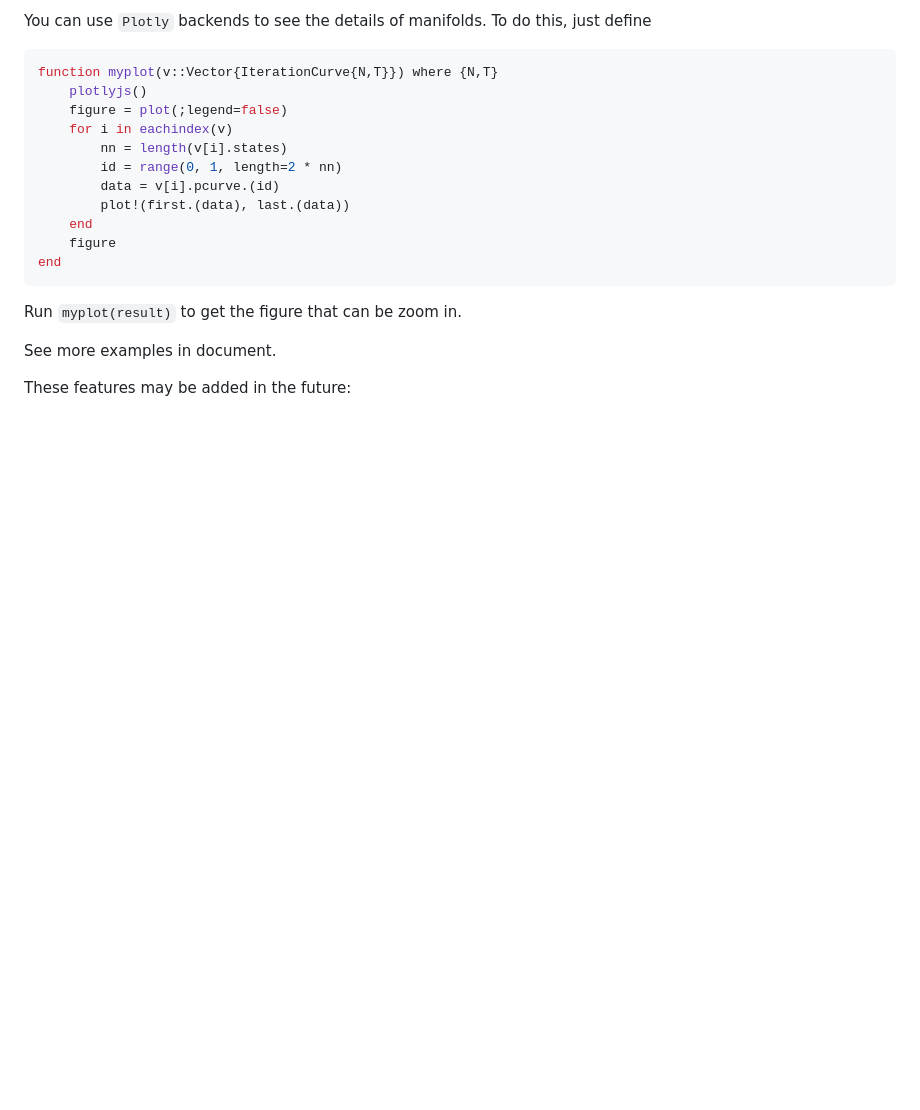
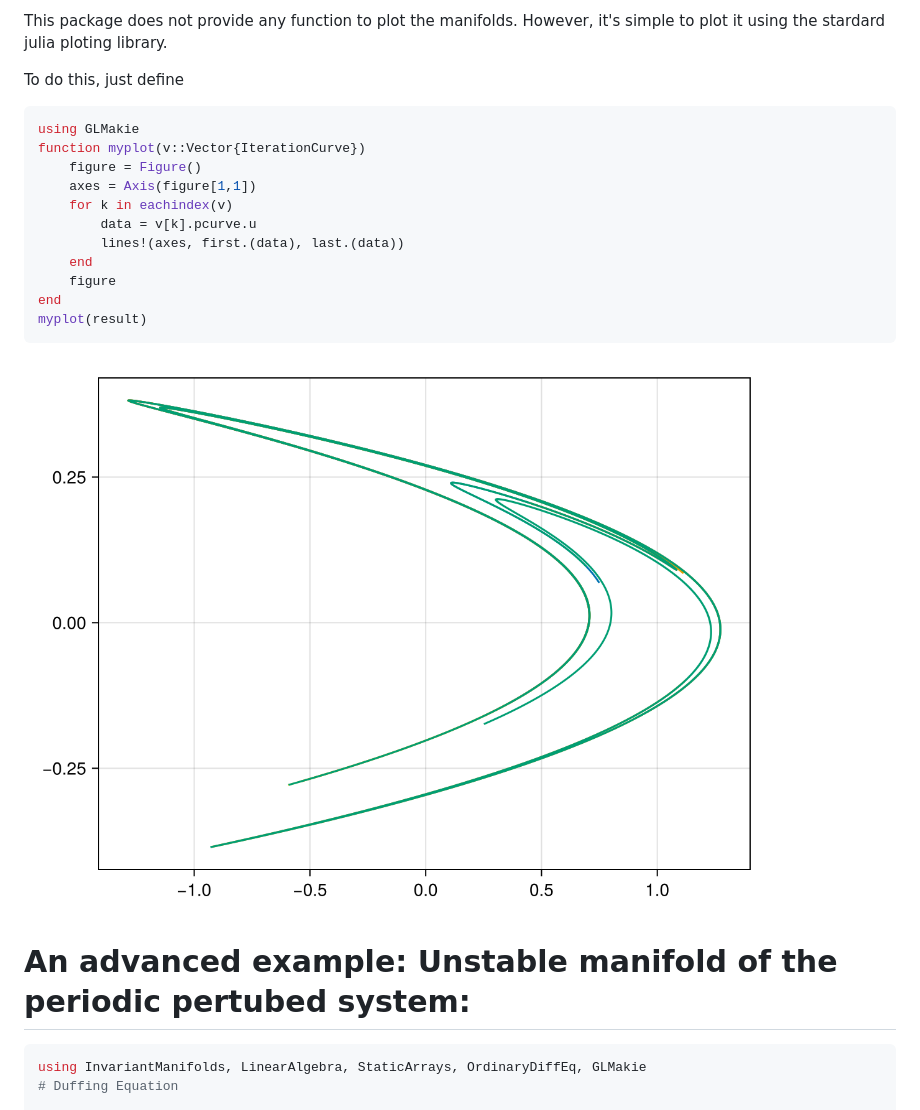
Before and after one commit to Xiaomingzzhang/InvariantManifolds.jl, a Markdown page: README.md, the part around the change printed below. GitHub-like rendering; pictures changed too: docs/src/assets/henon.png (added); blank space fills up the shorter version.

````diff
--- a/README.md
+++ b/README.md
@@ -40,21 +45,25 @@ plot(result)
 
-You can use `Plotly` backends to see the details of manifolds. To do this, just define
+This package does not provide any function to plot the manifolds. However, it's simple to plot it using the stardard julia ploting library.
+
+To do this, just define
 ```julia
-function myplot(v::Vector{IterationCurve{N,T}}) where {N,T}
-    plotlyjs()
-    figure = plot(;legend=false)
-    for i in eachindex(v)
-        nn = length(v[i].states)
-        id = range(0, 1, length=2 * nn)
-        data = v[i].pcurve.(id)
-        plot!(first.(data), last.(data))
+using GLMakie
+function myplot(v::Vector{IterationCurve})
+    figure = Figure()
+    axes = Axis(figure[1,1])
+    for k in eachindex(v)
+        data = v[k].pcurve.u
+        lines!(axes, first.(data), last.(data))
     end
     figure
 end
+myplot(result)
 ```
-Run `myplot(result)` to get the figure that can be zoom in.
+![henon](/docs/src/assets/henon.png)
 
-See more examples in document.
+# An advanced example: Unstable manifold of the periodic pertubed system:
 
-These features may be added in the future:
+```julia
+using InvariantManifolds, LinearAlgebra, StaticArrays, OrdinaryDiffEq, GLMakie
+# Duffing Equation
 
````
Also changed, not shown: other parts of README.md (+118 -13 lines), docs/src/index.md (+37 -25 lines), docs/src/assets/duffing.png (added), docs/src/assets/lorenz.png (added), 1 other file.
